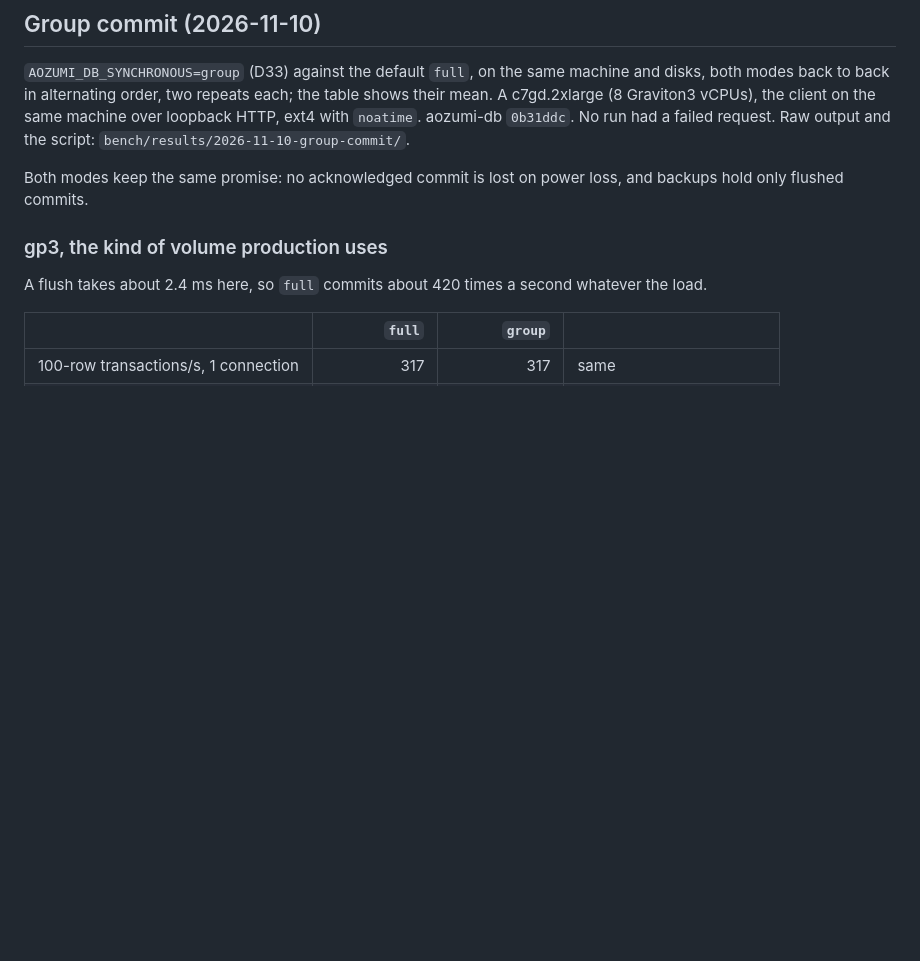
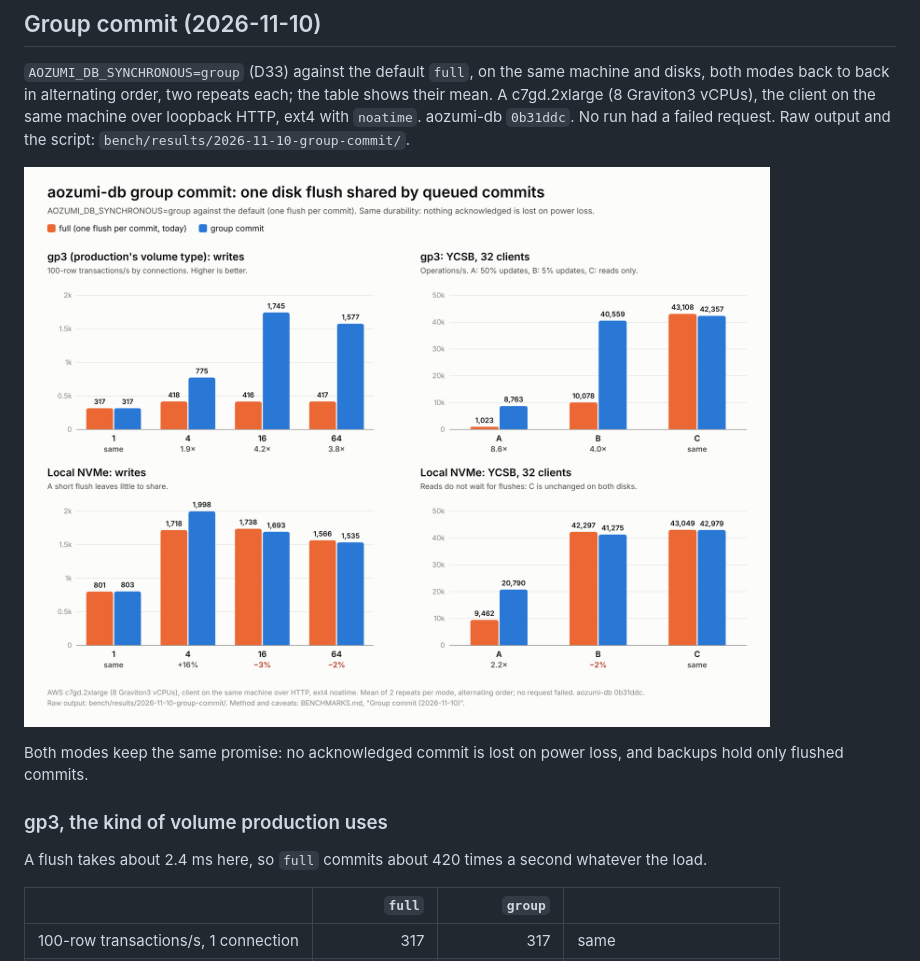
Before and after one commit to AoZumi-Labs/aozumi-db, a Markdown page: BENCHMARKS.md, the part around the change. GitHub-like rendering; pictures changed too: bench/results/2026-11-10-group-commit/group-commit.png (added); blank space fills up the shorter version.

Commit message:
bench: group commit chart
Co-Authored-By: Claude Opus 5.5 <noreply@anthropic.com>
Claude-Session: https://claude.ai/code/session_01XiB5F85FXYzMeyzxk9AEP4

```diff
--- a/BENCHMARKS.md
+++ b/BENCHMARKS.md
@@ -231,6 +231,8 @@ vCPUs), the client on the same machine over loopback HTTP, ext4 with
 `noatime`. aozumi-db `0b31ddc`. No run had a failed request. Raw output and
 the script: `bench/results/2026-11-10-group-commit/`.
 
+![Group commit against one flush per commit, on gp3 and local NVMe](bench/results/2026-11-10-group-commit/group-commit.png)
+
 Both modes keep the same promise: no acknowledged commit is lost on power
 loss, and backups hold only flushed commits.
 
```
Also changed, not shown: 1 other file.
